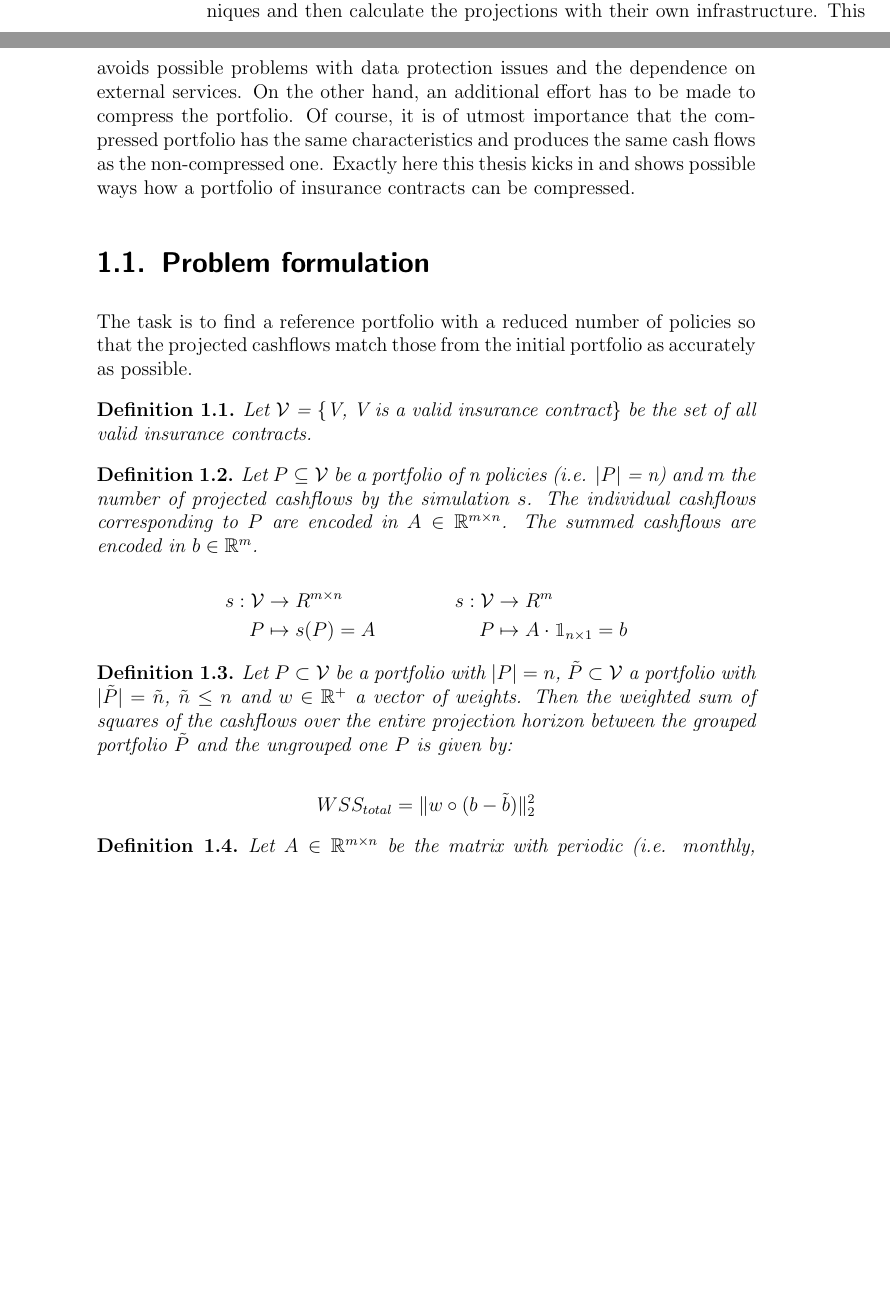
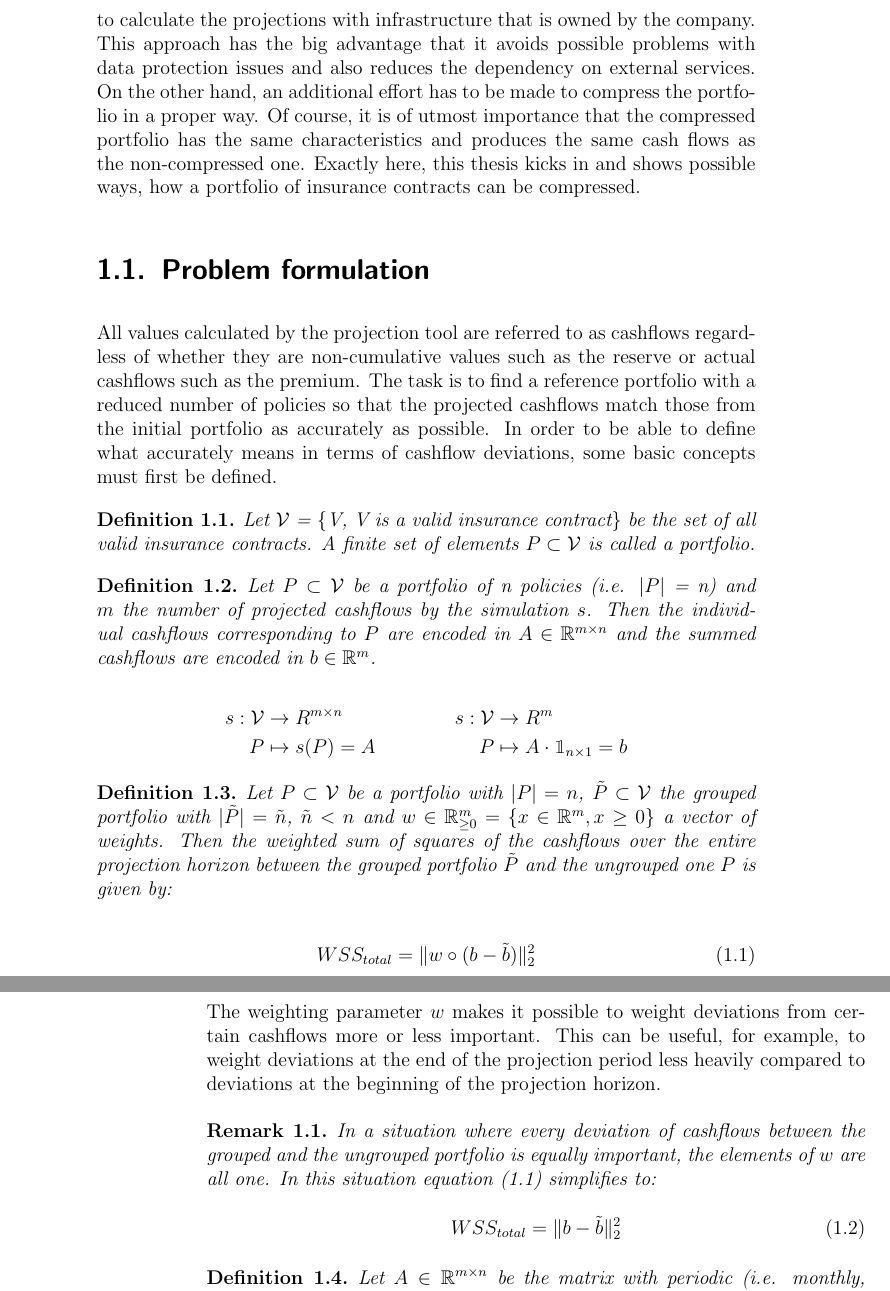
Before and after one commit to r-Files/Masterarbeit, a LaTeX thesis (main_document.tex, which reads chapters/introduction.tex): two parts of pages 14 and 15 of 53 before the commit and two parts of pages 15 and 16 of 53 after it, joined at a grey line, cut at the place of the change, the shorter picture padded with empty space. The pictures show the PDF file main_document.pdf that the author committed with the source.

Commit message:
update problem statement

```diff
--- a/chapters/introduction.tex
+++ b/chapters/introduction.tex
@@ -32,19 +32,18 @@ Note that during an iteration (algorithm \ref{alg:interaction}, 2a - 2d ) all re
 	\item Data compression in the sense that similar policies are grouped together and only the grouped portfolio is calculated.
 \end{itemize}
 
-With the increasing availability of cloud services, it is already an option these days to outsource complex computing operations to specialized providers. It is possible to rent different types of computing capacities for a certain period of time without much effort and run the projections there. The big advantage of this option is that there is no need to set up, maintain and configure an infrastructure. Since personal data such as age or gender are always used in the projection of insurance contracts, potential problems could arise with respect to the General Data Protection Regulation \cite{datenschutz}. Many companies have therefore decided to compress the insurance portfolio using various techniques and then calculate the projections with their own infrastructure. This avoids possible problems with data protection issues and the dependence on external services. On the other hand, an additional effort has to be made to compress the portfolio.
-Of course, it is of utmost importance that the compressed portfolio has the same characteristics and produces the same cash flows as the non-compressed one. Exactly here this thesis kicks in and shows possible ways how a portfolio of insurance contracts can be compressed.
+With the increasing availability of cloud services, it is already an option these days to outsource complex computing operations to specialized providers. It is possible to rent different types of computing capacities for a certain period of time without much effort and run the projections there. The big advantage of this option is that there is no need to set up, maintain and configure an infrastructure. Since personal data such as age or gender are always used in the projection of insurance contracts, potential problems could arise with respect to the General Data Protection Regulation \cite{datenschutz}. Many companies have therefore decided to compress the insurance portfolio and therefore reducing the memory requirements using various techniques. It is then feasible to calculate the projections with infrastructure that is owned by the company. This approach has the big advantage that it avoids possible problems with data protection issues and also reduces the dependency on external services. On the other hand, an additional effort has to be made to compress the portfolio in a proper way. Of course, it is of utmost importance that the compressed portfolio has the same characteristics and produces the same cash flows as the non-compressed one. Exactly here, this thesis kicks in and shows possible ways, how a portfolio of insurance contracts can be compressed.
 
 %--------------------------------------------------------------------- Problem formulation -----------------------------------------------------------------------
 \section{Problem formulation}
-The task is to find a reference portfolio with a reduced number of policies so that the projected cashflows match those from the initial portfolio as accurately as possible.
+All values calculated by the projection tool are referred to as cashflows regardless of whether they are non-cumulative values such as the reserve or actual cashflows such as the premium. The task is to find a reference portfolio with a reduced number of policies so that the projected cashflows match those from the initial portfolio as accurately as possible. In order to be able to define what accurately means in terms of cashflow deviations, some basic concepts must first be defined.
 
 \begin{definition}
-	Let $\V$ = \{V, V is a valid insurance contract\} be the set of all valid insurance contracts.
+	Let $\V$ = \{V, V is a valid insurance contract\} be the set of all valid insurance contracts. A finite set of elements $P \subset \V$ is called a portfolio.
 \end{definition}
 
 \begin{definition}
-	Let $P \subseteq \V$ be a portfolio of n policies (i.e. $\vert P \vert$ = n) and $m$ the number of projected cashflows by the simulation $s$. The individual cashflows corresponding to $P$ are encoded in $A \in \R^{m \times n}$. The summed cashflows are encoded in $b \in \R^m$.
+	Let $P \subset \V$ be a portfolio of n policies (i.e. $\vert P \vert$ = n) and $m$ the number of projected cashflows by the simulation $s$. Then the individual cashflows corresponding to $P$ are encoded in $A \in \R^{m \times n}$ and the summed cashflows are encoded in $b \in \R^m$.
 
 	\begin{equation*}
 	\begin{aligned}[c]
@@ -61,13 +60,22 @@ The task is to find a reference portfolio with a reduced number of policies so t
 \end{definition}
 
 \begin{definition}
-	Let $P \subset \V$ be a portfolio with $\vert P \vert = n$, $\tilde{P} \subset \V$  a portfolio with $\vert \tilde{P} \vert = \tilde{n}$, $\tilde{n} \leq n$ and $w \in \R^+$ a vector of weights. Then the weighted sum of squares of the cashflows over the entire projection horizon between the grouped portfolio $\tilde{P}$ and the ungrouped one $P$ is given by:
+	Let $P \subset \V$ be a portfolio with $\vert P \vert = n$, $\tilde{P} \subset \V$  the grouped portfolio with $\vert \tilde{P} \vert = \tilde{n}$, $\tilde{n} < n$ and $w \in \R^m_{\geq 0} = \{x \in \R^m, x \geq 0\}$ a vector of weights. Then the weighted sum of squares of the cashflows over the entire projection horizon between the grouped portfolio $\tilde{P}$ and the ungrouped one $P$ is given by:
 
-	\begin{equation*}
+	\begin{equation}\label{eq:objective_function}
 		WSS_{total} = \lVert w \circ (b - \tilde{b})\lVert_2^2
-	\end{equation*}
+	\end{equation}
+\end{definition}
 
-\end{definition}
+The weighting parameter $w$ makes it possible to weight deviations from certain cashflows more or less important. This can be useful, for example, to weight deviations at the end of the projection period less heavily compared to deviations at the beginning of the projection horizon.
+
+\begin{remark}
+	In a situation where every deviation of cashflows between the grouped and the ungrouped portfolio is equally important, the elements of $w$ are all one. In this situation equation (\ref{eq:objective_function}) simplifies to:
+	\begin{equation}\label{eq:objective_function_simple}
+		WSS_{total} = \lVert b - \tilde{b}\lVert_2^2
+	\end{equation}
+
+\end{remark}
 
 \begin{definition}
 	Let $A \in \R^{m \times n}$ be the matrix with periodic (i.e. monthly, quarterly, yearly) cashflows from the reference portfolio and $b \in \R^m$ the vector with periodic summed cashflows for the reference portfolio. Then $x \in \R^n$, the vector of weights, should be optimized such that:
```
Also changed, not shown: main_document.pdf.
